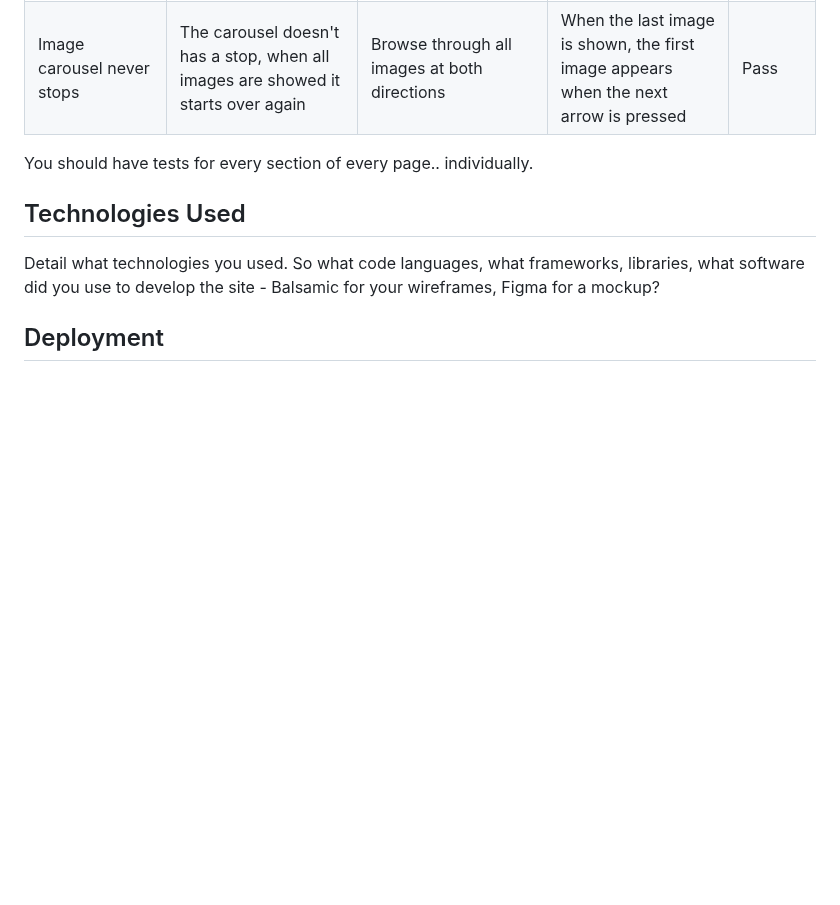
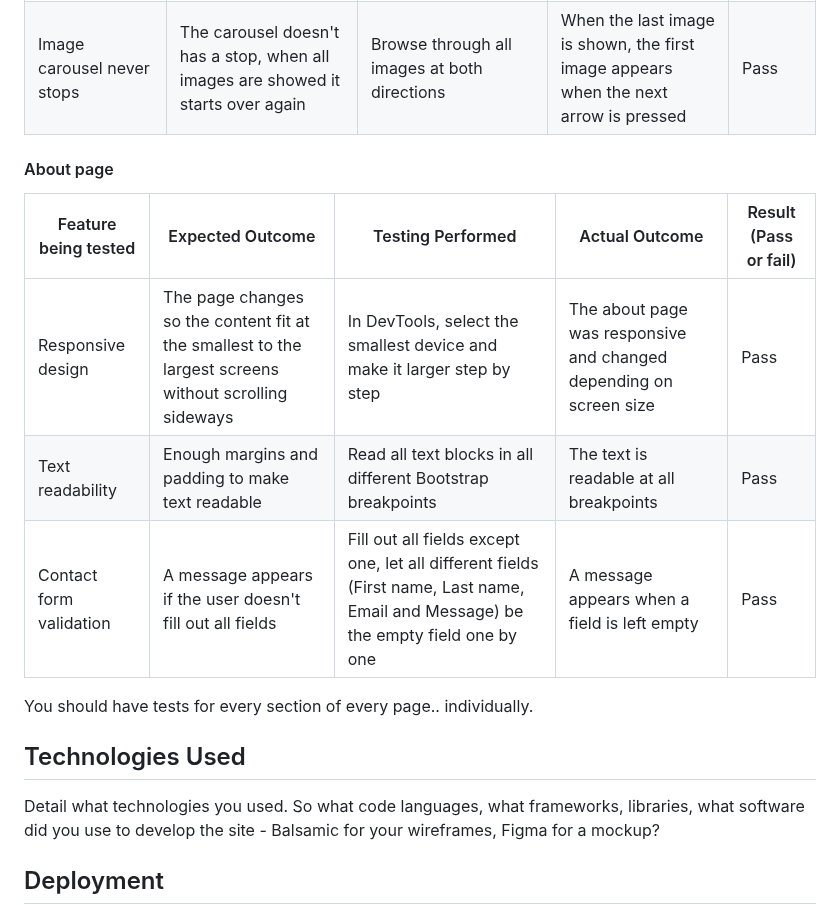
Before and after one commit to FridaWikell/frisa-booking, a Markdown page: README.md, the part around the change. Drawn GitHub-style; blank space fills up the shorter version.

Commit message:
Doc: Start manual testing of about page

```diff
--- a/README.md
+++ b/README.md
@@ -467,9 +467,13 @@ Every page at the website has been manually tested. It is done in Google Chrome
 | Start image in carousel | Start image is always the one with "Fancy some inspiration" text | Browse through the image carousel and leave it at different images before refreshing the page | The carousel always begins at "Fancy som inspiration" image | Pass |
 | Image carousel never stops | The carousel doesn't has a stop, when all images are showed it starts over again | Browse through all images at both directions | When the last image is shown, the first image appears when the next arrow is pressed | Pass |
 
+#### About page
 
-
-
+| Feature being tested | Expected Outcome | Testing Performed | Actual Outcome | Result (Pass or fail) |
+| -------------------- | ---------------- | ----------------- | -------------- | --------------------- |
+| Responsive design | The page changes so the content fit at the smallest to the largest screens without scrolling sideways | In DevTools, select the smallest device and make it larger step by step | The about page was responsive and changed depending on screen size | Pass |
+| Text readability | Enough margins and padding to make text readable | Read all text blocks in all different Bootstrap breakpoints | The text is readable at all breakpoints | Pass |
+| Contact form validation | A message appears if the user doesn't fill out all fields | Fill out all fields except one, let all different fields (First name, Last name, Email and Message) be the empty field one by one | A message appears when a field is left empty | Pass |
 
 
 You should have tests for every section of every page.. individually.
```
